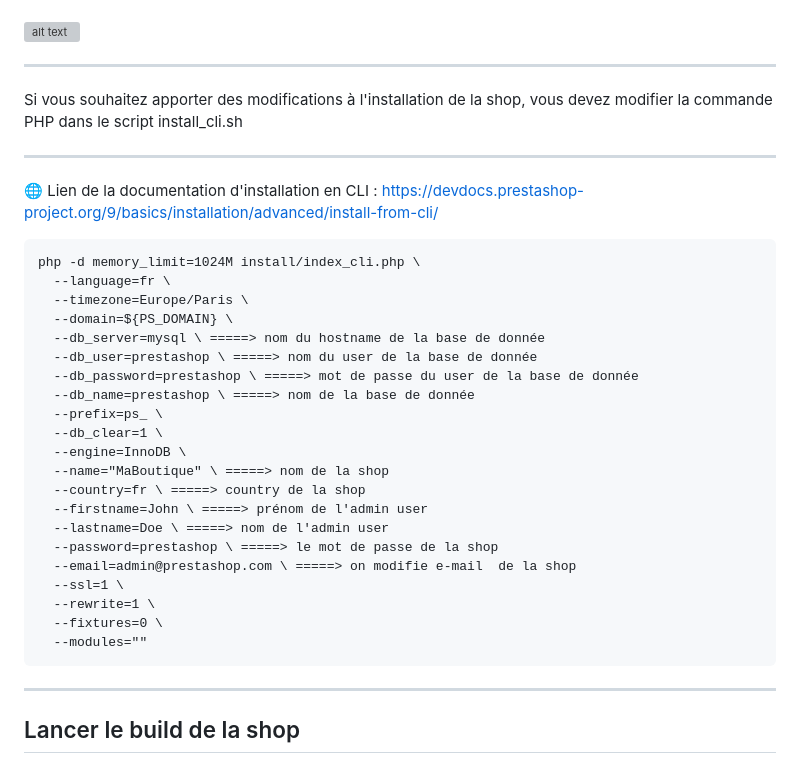
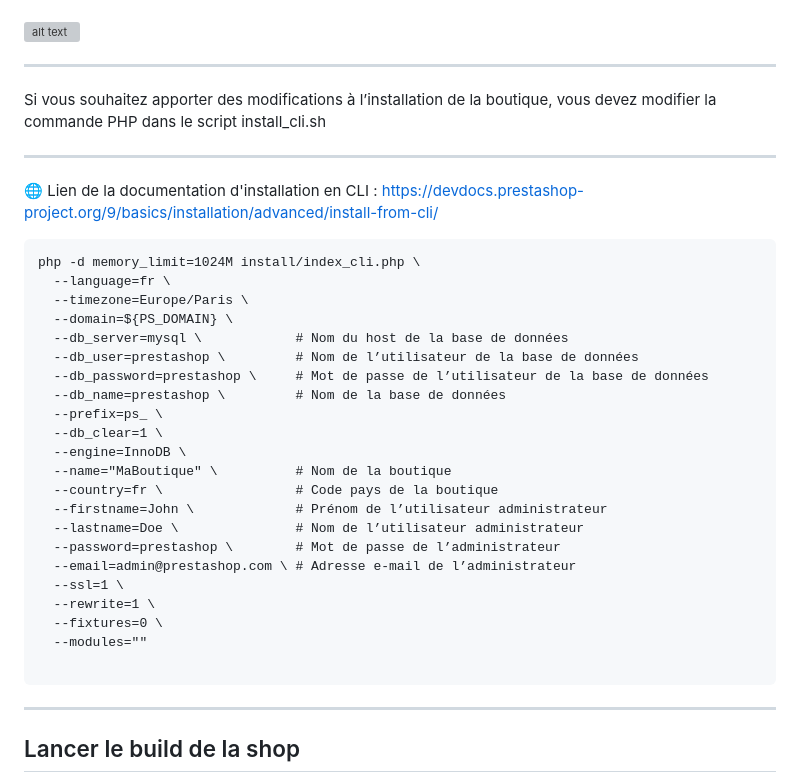
Before and after one commit to PrestaShopCorp/qa_multi_shop_builder, a Markdown page: build-Shop_with_ZIP/README.md, the part around the change. Drawn GitHub-style; grey boxes are pictures that could not be loaded.

````diff
--- a/build-Shop_with_ZIP/README.md
+++ b/build-Shop_with_ZIP/README.md
@@ -44,7 +44,7 @@ Gilsser le prestashop.zip à la racine du dossier build-Shop_with_ZIP
 
 ---
 
-Si vous souhaitez apporter des modifications à l'installation de la shop, vous devez modifier la commande PHP dans le script install_cli.sh
+Si vous souhaitez apporter des modifications à l’installation de la boutique, vous devez modifier la commande PHP dans le script install_cli.sh
 
 ---
 
@@ -55,23 +55,24 @@ php -d memory_limit=1024M install/index_cli.php \
   --language=fr \
   --timezone=Europe/Paris \
   --domain=${PS_DOMAIN} \
-  --db_server=mysql \ =====> nom du hostname de la base de donnée
-  --db_user=prestashop \ =====> nom du user de la base de donnée
-  --db_password=prestashop \ =====> mot de passe du user de la base de donnée
-  --db_name=prestashop \ =====> nom de la base de donnée
+  --db_server=mysql \            # Nom du host de la base de données
+  --db_user=prestashop \         # Nom de l’utilisateur de la base de données
+  --db_password=prestashop \     # Mot de passe de l’utilisateur de la base de données
+  --db_name=prestashop \         # Nom de la base de données
   --prefix=ps_ \
   --db_clear=1 \
   --engine=InnoDB \
-  --name="MaBoutique" \ =====> nom de la shop
-  --country=fr \ =====> country de la shop
-  --firstname=John \ =====> prénom de l'admin user
-  --lastname=Doe \ =====> nom de l'admin user
-  --password=prestashop \ =====> le mot de passe de la shop
-  --email=admin@prestashop.com \ =====> on modifie e-mail  de la shop
+  --name="MaBoutique" \          # Nom de la boutique
+  --country=fr \                 # Code pays de la boutique
+  --firstname=John \             # Prénom de l’utilisateur administrateur
+  --lastname=Doe \               # Nom de l’utilisateur administrateur
+  --password=prestashop \        # Mot de passe de l’administrateur
+  --email=admin@prestashop.com \ # Adresse e-mail de l’administrateur
   --ssl=1 \
   --rewrite=1 \
   --fixtures=0 \
   --modules=""
+
 ```
 ---
 
````
